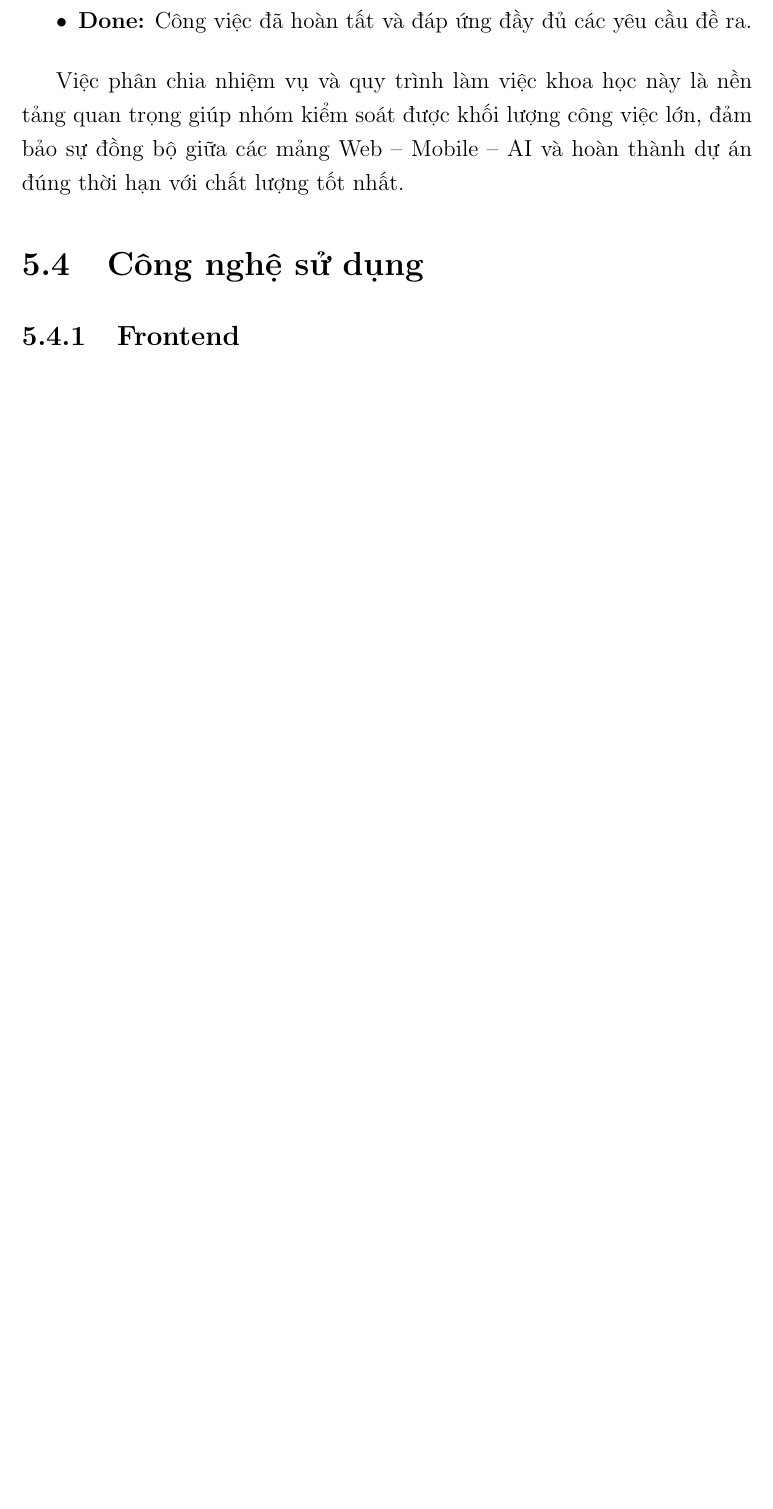
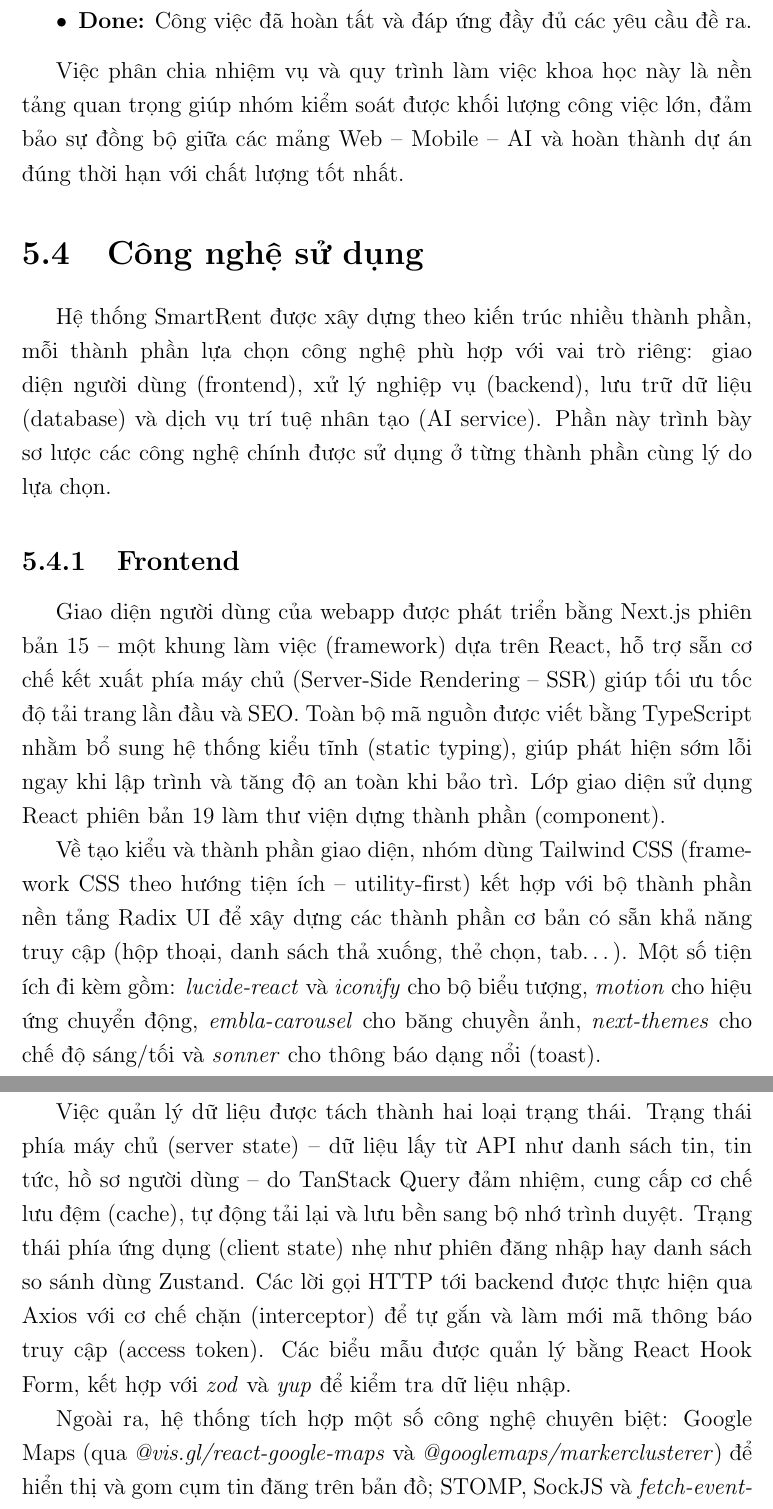
Before and after one commit to huynhtranty/smartrent-report, a LaTeX thesis (final/main.tex, which reads final/Chapter5/chapter5.tex): part of page 50 of 95 before the commit and two parts of pages 50 and 51 of 97 after it, the two joined at a grey line, cut so that both start at the same text, the shorter picture padded with empty space. Compiled offline with pdfLaTeX.

Commit message:
docs(ch5): viết mục Công nghệ sử dụng - phần Frontend
Bổ sung đoạn giới thiệu section và nội dung công nghệ frontend
(Next.js 15, React 19, TypeScript, Tailwind/Radix, TanStack Query,
Zustand, Axios, bản đồ, realtime, công cụ phát triển).

Co-Authored-By: Claude Opus 4.8 (1M context) <noreply@anthropic.com>

```diff
--- a/final/Chapter5/chapter5.tex
+++ b/final/Chapter5/chapter5.tex
@@ -86,11 +86,17 @@ Việc phân chia nhiệm vụ và quy trình làm việc khoa học này là n
 
 \section{Công nghệ sử dụng}
 
-% TODO: Nội dung (mục mới bổ sung theo cấu trúc báo cáo).
+Hệ thống SmartRent được xây dựng theo kiến trúc nhiều thành phần, mỗi thành phần lựa chọn công nghệ phù hợp với vai trò riêng: giao diện người dùng (frontend), xử lý nghiệp vụ (backend), lưu trữ dữ liệu (database) và dịch vụ trí tuệ nhân tạo (AI service). Phần này trình bày sơ lược các công nghệ chính được sử dụng ở từng thành phần cùng lý do lựa chọn.
 
 \subsection{Frontend}
 
-% TODO: Nội dung.
+Giao diện người dùng của webapp được phát triển bằng Next.js phiên bản 15 -- một khung làm việc (framework) dựa trên React, hỗ trợ sẵn cơ chế kết xuất phía máy chủ (Server-Side Rendering -- SSR) giúp tối ưu tốc độ tải trang lần đầu và SEO. Toàn bộ mã nguồn được viết bằng TypeScript nhằm bổ sung hệ thống kiểu tĩnh (static typing), giúp phát hiện sớm lỗi ngay khi lập trình và tăng độ an toàn khi bảo trì. Lớp giao diện sử dụng React phiên bản 19 làm thư viện dựng thành phần (component).
+
+Về tạo kiểu và thành phần giao diện, nhóm dùng Tailwind CSS (framework CSS theo hướng tiện ích -- utility-first) kết hợp với bộ thành phần nền tảng Radix UI để xây dựng các thành phần cơ bản có sẵn khả năng truy cập (hộp thoại, danh sách thả xuống, thẻ chọn, tab\ldots). Một số tiện ích đi kèm gồm: \textit{lucide-react} và \textit{iconify} cho bộ biểu tượng, \textit{motion} cho hiệu ứng chuyển động, \textit{embla-carousel} cho băng chuyền ảnh, \textit{next-themes} cho chế độ sáng/tối và \textit{sonner} cho thông báo dạng nổi (toast).
+
+Việc quản lý dữ liệu được tách thành hai loại trạng thái. Trạng thái phía máy chủ (server state) -- dữ liệu lấy từ API như danh sách tin, tin tức, hồ sơ người dùng -- do TanStack Query đảm nhiệm, cung cấp cơ chế lưu đệm (cache), tự động tải lại và lưu bền sang bộ nhớ trình duyệt. Trạng thái phía ứng dụng (client state) nhẹ như phiên đăng nhập hay danh sách so sánh dùng Zustand. Các lời gọi HTTP tới backend được thực hiện qua Axios với cơ chế chặn (interceptor) để tự gắn và làm mới mã thông báo truy cập (access token). Các biểu mẫu được quản lý bằng React Hook Form, kết hợp với \textit{zod} và \textit{yup} để kiểm tra dữ liệu nhập.
+
+Ngoài ra, hệ thống tích hợp một số công nghệ chuyên biệt: Google Maps (qua \textit{@vis.gl/react-google-maps} và \textit{@googlemaps/markerclusterer}) để hiển thị và gom cụm tin đăng trên bản đồ; STOMP, SockJS và \textit{fetch-event-source} cho kết nối thời gian thực phục vụ trò chuyện và nhận câu trả lời của trợ lý AI theo luồng; next-intl cho đa ngôn ngữ (Việt -- Anh); cùng các thư viện tiện ích như \textit{date-fns} (xử lý ngày tháng), \textit{recharts} (vẽ biểu đồ) và \textit{react-markdown} (hiển thị nội dung Markdown). Về công cụ phát triển, nhóm dùng Vitest cùng Testing Library cho kiểm thử, ESLint và Prettier cho việc kiểm tra và định dạng mã, cùng Husky và lint-staged để tự động kiểm tra mã nguồn trước mỗi lần commit.
 
 \subsection{Backend}
 
```
